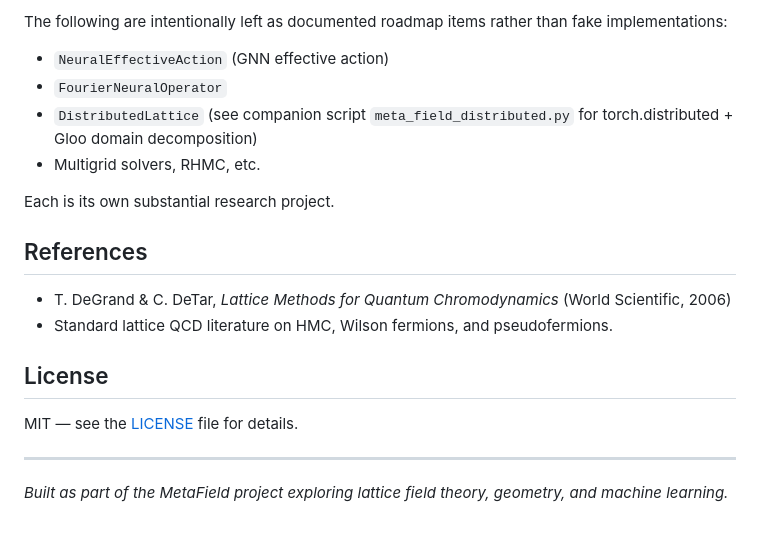
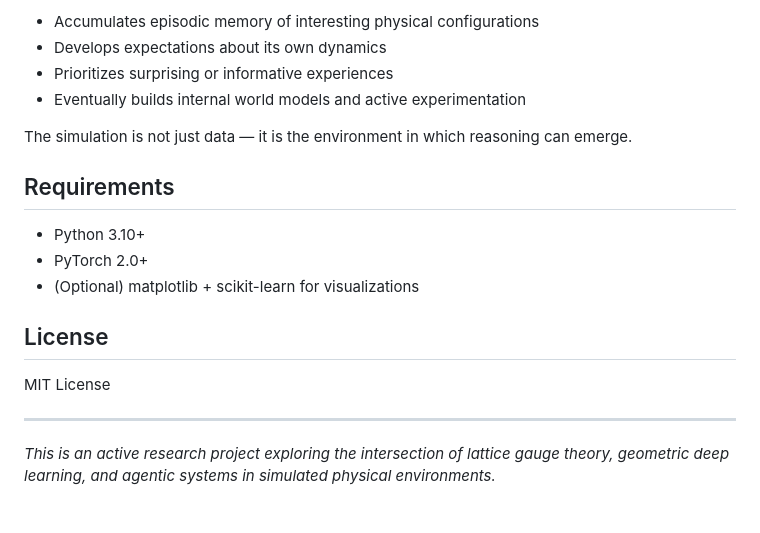
Before and after one commit to TheBabelDragon/metafield, a Markdown page: README.md, the part around one of its changes. GitHub-like rendering.

```diff
--- a/README.md
+++ b/README.md
@@ -45,22 +72,21 @@ Tweak `ConfigV2` at the bottom of the script for different lattice sizes, β, tr
 
-The following are intentionally left as documented roadmap items rather than fake implementations:
+- Accumulates episodic memory of interesting physical configurations
+- Develops expectations about its own dynamics
+- Prioritizes surprising or informative experiences
+- Eventually builds internal world models and active experimentation
 
-- `NeuralEffectiveAction` (GNN effective action)
-- `FourierNeuralOperator`
-- `DistributedLattice` (see companion script `meta_field_distributed.py` for torch.distributed + Gloo domain decomposition)
-- Multigrid solvers, RHMC, etc.
+The simulation is not just data — it is the environment in which reasoning can emerge.
 
-Each is its own substantial research project.
+## Requirements
 
-## References
-
-- T. DeGrand & C. DeTar, *Lattice Methods for Quantum Chromodynamics* (World Scientific, 2006)
-- Standard lattice QCD literature on HMC, Wilson fermions, and pseudofermions.
+- Python 3.10+
+- PyTorch 2.0+
+- (Optional) matplotlib + scikit-learn for visualizations
 
 ## License
 
-MIT — see the [LICENSE](LICENSE) file for details.
+MIT License
 
 ---
 
-*Built as part of the MetaField project exploring lattice field theory, geometry, and machine learning.*
+*This is an active research project exploring the intersection of lattice gauge theory, geometric deep learning, and agentic systems in simulated physical environments.*
```
Also changed, not shown: other parts of README.md (+52 -25 lines).
